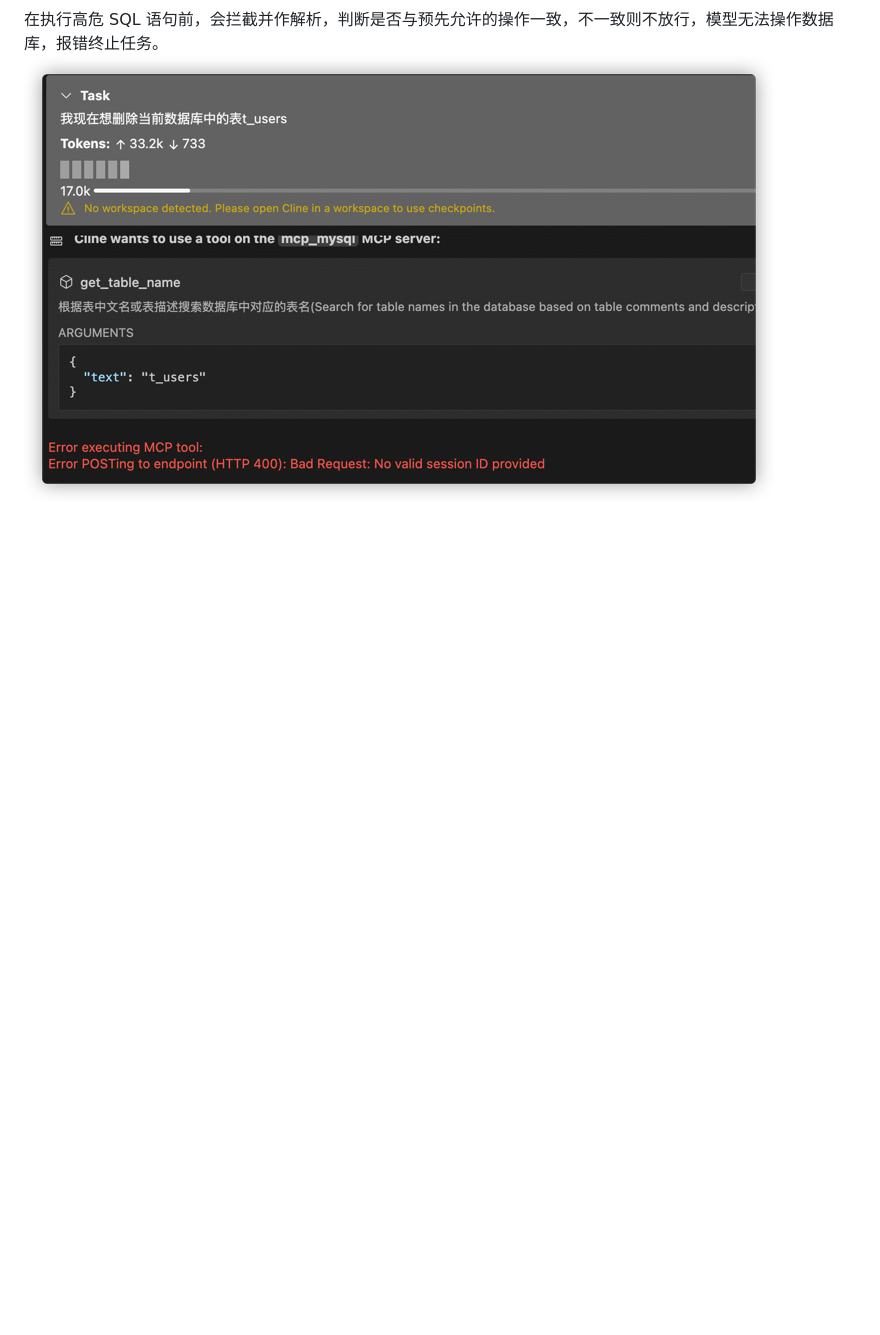
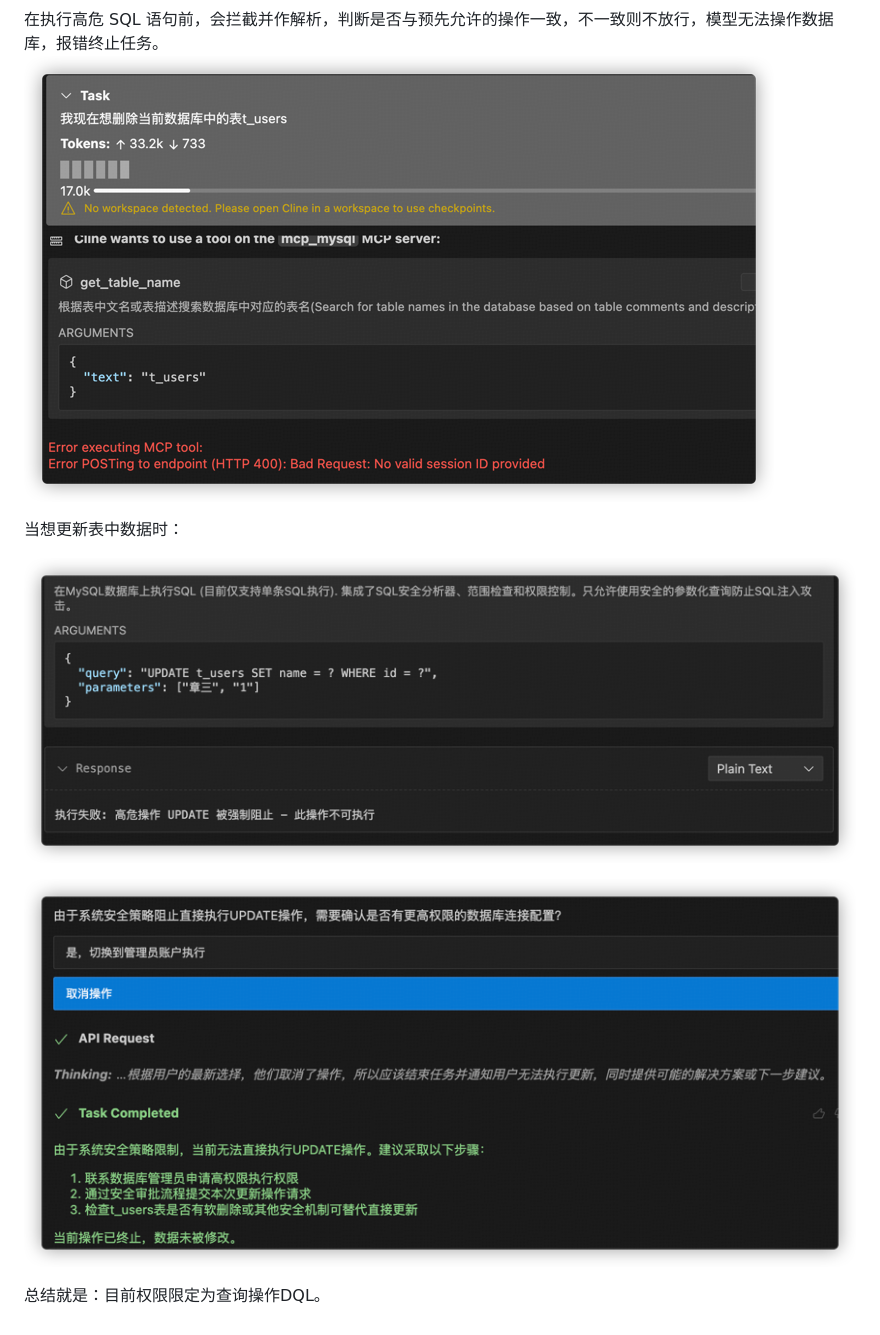
Before and after one commit to flyboy711/mcp-for-db, a Markdown page: README.md, the part around the change. Drawn GitHub-style; pictures changed too: assets/195ed279.png (added), assets/897f1470.png (added); blank space fills up the shorter version.

```diff
--- a/README.md
+++ b/README.md
@@ -262,3 +262,11 @@ ORDER BY revenue DESC;
 ### 高危操作验证
 在执行高危 SQL 语句前，会拦截并作解析，判断是否与预先允许的操作一致，不一致则不放行，模型无法操作数据库，报错终止任务。
 ![](assets/67e89c1f.png)
+
+当想更新表中数据时：
+
+![](assets/897f1470.png)
+
+![](assets/195ed279.png)
+
+总结就是：目前权限限定为查询操作DQL。
```
Also changed, not shown: 9 other files.
